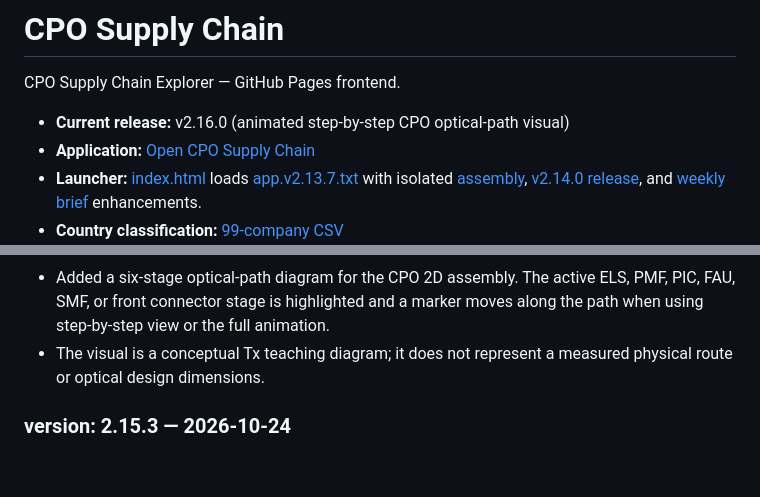
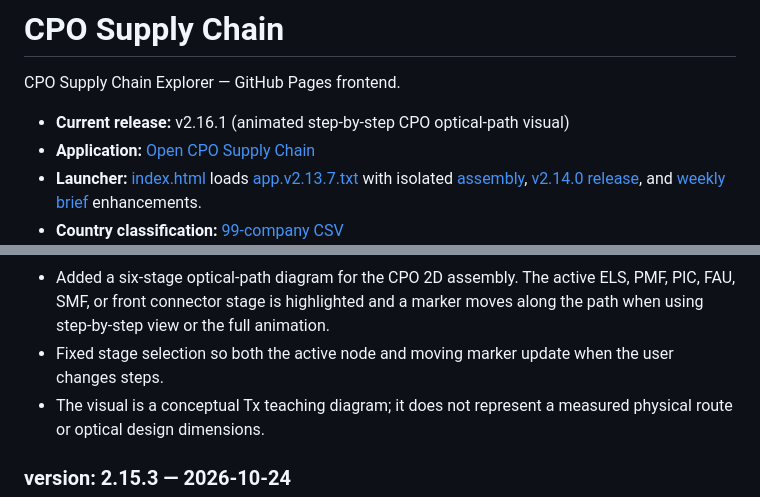
Before and after one commit to kimheeseo/cpo-supply-chain, a Markdown page: README.md, 2 parts joined by grey strips. GitHub-like rendering; blank space fills up the shorter version.

Commit message:
Document CPO optical visual fix v2.16.1

```diff
--- a/README.md
+++ b/README.md
@@ -2,7 +2,7 @@
 
 CPO Supply Chain Explorer — GitHub Pages frontend.
 
-- **Current release:** v2.16.0 (animated step-by-step CPO optical-path visual)
+- **Current release:** v2.16.1 (animated step-by-step CPO optical-path visual)
 - **Application:** [Open CPO Supply Chain](https://kimheeseo.github.io/cpo-supply-chain/)
 - **Launcher:** [index.html](https://github.com/kimheeseo/cpo-supply-chain/blob/main/index.html) loads [app.v2.13.7.txt](https://github.com/kimheeseo/cpo-supply-chain/blob/main/app.v2.13.7.txt) with isolated [assembly](./assembly-explorer-20261017.js), [v2.14.0 release](./cpo-release-20261017.js), and [weekly brief](./cpo-weekly-brief-20261017.js) enhancements.
 - **Country classification:** [99-company CSV](https://github.com/kimheeseo/cpo-supply-chain/blob/main/list/261003_99%EA%B0%9C%EC%97%85%EC%B2%B4_%EA%B5%AD%EA%B0%80%EB%B3%84%EB%B6%84%EB%A5%98.csv)
@@ -19,4 +19,5 @@ The visible **OCP 2026 CPO · 광 인터커넥트 제품/기술** panel is loade
 - Added a six-stage optical-path diagram for the CPO 2D assembly. The active ELS, PMF, PIC, FAU, SMF, or front connector stage is highlighted and a marker moves along the path when using step-by-step view or the full animation.
+- Fixed stage selection so both the active node and moving marker update when the user changes steps.
 - The visual is a conceptual Tx teaching diagram; it does not represent a measured physical route or optical design dimensions.
 
 
```
Also changed, not shown: other parts of README.md (+1 -1 lines).
